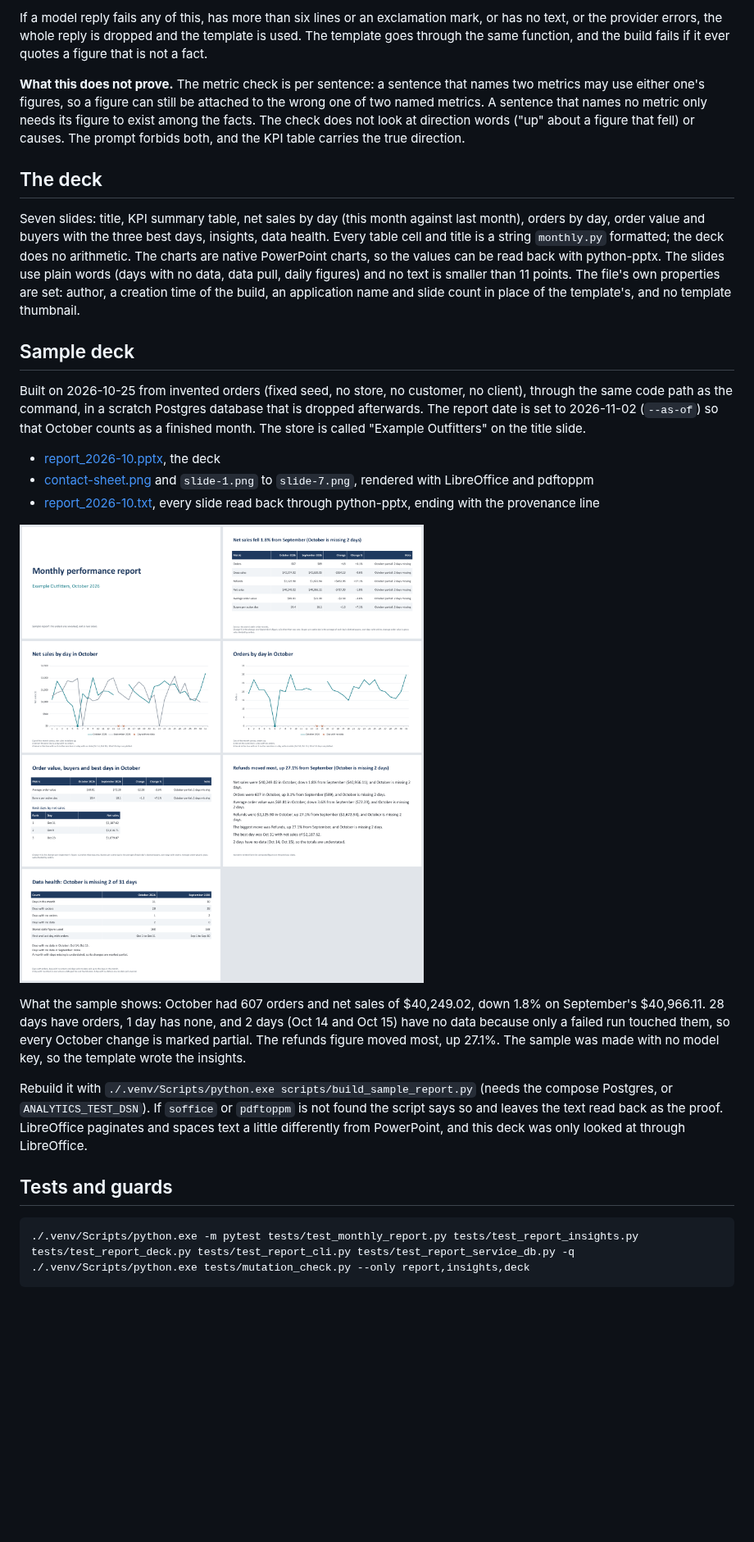
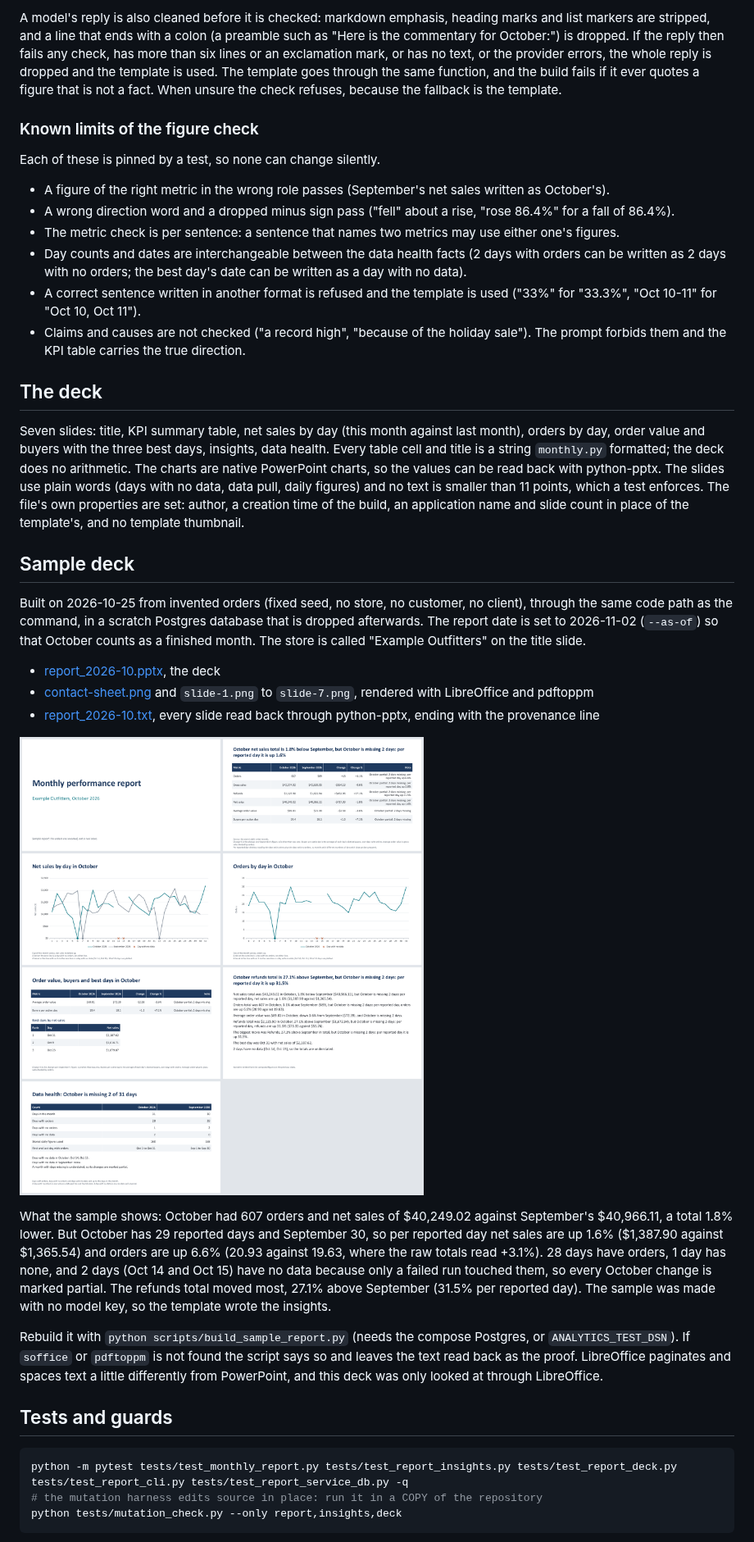
Before and after one commit to Exalt24/api-analytics-hub, a Markdown page: docs/MONTHLY_REPORT.md, the part around one of its changes. Shown at 82% size. GitHub-like rendering; pictures changed too: docs/monthly-report-sample/contact-sheet.png; blank space fills up the shorter version.

````diff
--- a/docs/MONTHLY_REPORT.md
+++ b/docs/MONTHLY_REPORT.md
@@ -68,11 +72,20 @@ Either way the text goes through `ungrounded_numbers`. It runs the catalogue che
 
-If a model reply fails any of this, has more than six lines or an exclamation mark, or has no text, or the provider errors, the whole reply is dropped and the template is used. The template goes through the same function, and the build fails if it ever quotes a figure that is not a fact.
+A model's reply is also cleaned before it is checked: markdown emphasis, heading marks and list markers are stripped, and a line that ends with a colon (a preamble such as "Here is the commentary for October:") is dropped. If the reply then fails any check, has more than six lines or an exclamation mark, or has no text, or the provider errors, the whole reply is dropped and the template is used. The template goes through the same function, and the build fails if it ever quotes a figure that is not a fact. When unsure the check refuses, because the fallback is the template.
 
-**What this does not prove.** The metric check is per sentence: a sentence that names two metrics may use either one's figures, so a figure can still be attached to the wrong one of two named metrics. A sentence that names no metric only needs its figure to exist among the facts. The check does not look at direction words ("up" about a figure that fell) or causes. The prompt forbids both, and the KPI table carries the true direction.
+### Known limits of the figure check
+
+Each of these is pinned by a test, so none can change silently.
+
+* A figure of the right metric in the wrong role passes (September's net sales written as October's).
+* A wrong direction word and a dropped minus sign pass ("fell" about a rise, "rose 86.4%" for a fall of 86.4%).
+* The metric check is per sentence: a sentence that names two metrics may use either one's figures.
+* Day counts and dates are interchangeable between the data health facts (2 days with orders can be written as 2 days with no orders; the best day's date can be written as a day with no data).
+* A correct sentence written in another format is refused and the template is used ("33%" for "33.3%", "Oct 10-11" for "Oct 10, Oct 11").
+* Claims and causes are not checked ("a record high", "because of the holiday sale"). The prompt forbids them and the KPI table carries the true direction.
 
 ## The deck
 
-Seven slides: title, KPI summary table, net sales by day (this month against last month), orders by day, order value and buyers with the three best days, insights, data health. Every table cell and title is a string `monthly.py` formatted; the deck does no arithmetic. The charts are native PowerPoint charts, so the values can be read back with python-pptx. The slides use plain words (days with no data, data pull, daily figures) and no text is smaller than 11 points. The file's own properties are set: author, a creation time of the build, an application name and slide count in place of the template's, and no template thumbnail.
+Seven slides: title, KPI summary table, net sales by day (this month against last month), orders by day, order value and buyers with the three best days, insights, data health. Every table cell and title is a string `monthly.py` formatted; the deck does no arithmetic. The charts are native PowerPoint charts, so the values can be read back with python-pptx. The slides use plain words (days with no data, data pull, daily figures) and no text is smaller than 11 points, which a test enforces. The file's own properties are set: author, a creation time of the build, an application name and slide count in place of the template's, and no template thumbnail.
 
 ## Sample deck
 
@@ -84,14 +97,15 @@ Built on 2026-10-25 from invented orders (fixed seed, no store, no customer, no
 
 ![All seven slides of the sample deck on one sheet](monthly-report-sample/contact-sheet.png)
 
-What the sample shows: October had 607 orders and net sales of $40,249.02, down 1.8% on September's $40,966.11. 28 days have orders, 1 day has none, and 2 days (Oct 14 and Oct 15) have no data because only a failed run touched them, so every October change is marked partial. The refunds figure moved most, up 27.1%. The sample was made with no model key, so the template wrote the insights.
+What the sample shows: October had 607 orders and net sales of $40,249.02 against September's $40,966.11, a total 1.8% lower. But October has 29 reported days and September 30, so per reported day net sales are up 1.6% ($1,387.90 against $1,365.54) and orders are up 6.6% (20.93 against 19.63, where the raw totals read +3.1%). 28 days have orders, 1 day has none, and 2 days (Oct 14 and Oct 15) have no data because only a failed run touched them, so every October change is marked partial. The refunds total moved most, 27.1% above September (31.5% per reported day). The sample was made with no model key, so the template wrote the insights.
 
-Rebuild it with `./.venv/Scripts/python.exe scripts/build_sample_report.py` (needs the compose Postgres, or `ANALYTICS_TEST_DSN`). If `soffice` or `pdftoppm` is not found the script says so and leaves the text read back as the proof. LibreOffice paginates and spaces text a little differently from PowerPoint, and this deck was only looked at through LibreOffice.
+Rebuild it with `python scripts/build_sample_report.py` (needs the compose Postgres, or `ANALYTICS_TEST_DSN`). If `soffice` or `pdftoppm` is not found the script says so and leaves the text read back as the proof. LibreOffice paginates and spaces text a little differently from PowerPoint, and this deck was only looked at through LibreOffice.
 
 ## Tests and guards
 
 ```bash
-./.venv/Scripts/python.exe -m pytest tests/test_monthly_report.py tests/test_report_insights.py tests/test_report_deck.py tests/test_report_cli.py tests/test_report_service_db.py -q
-./.venv/Scripts/python.exe tests/mutation_check.py --only report,insights,deck
+python -m pytest tests/test_monthly_report.py tests/test_report_insights.py tests/test_report_deck.py tests/test_report_cli.py tests/test_report_service_db.py -q
+# the mutation harness edits source in place: run it in a COPY of the repository
+python tests/mutation_check.py --only report,insights,deck
 ```
 
````
Also changed, not shown: other parts of docs/MONTHLY_REPORT.md (+21 -17 lines), README.md (+19 -38 lines), docs/layout.md (added, +31 -0 lines), docs/monthly-report-sample/slide-2.png, docs/monthly-report-sample/slide-3.png, docs/monthly-report-sample/slide-4.png, docs/monthly-report-sample/slide-6.png, 3 other files.
